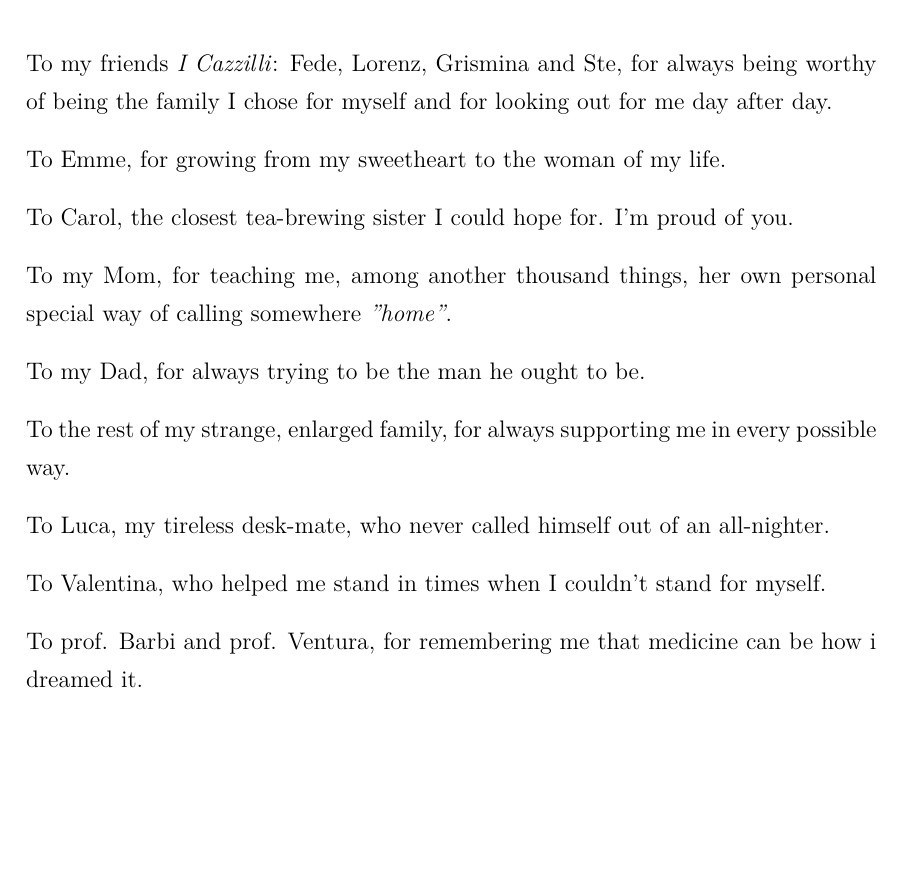
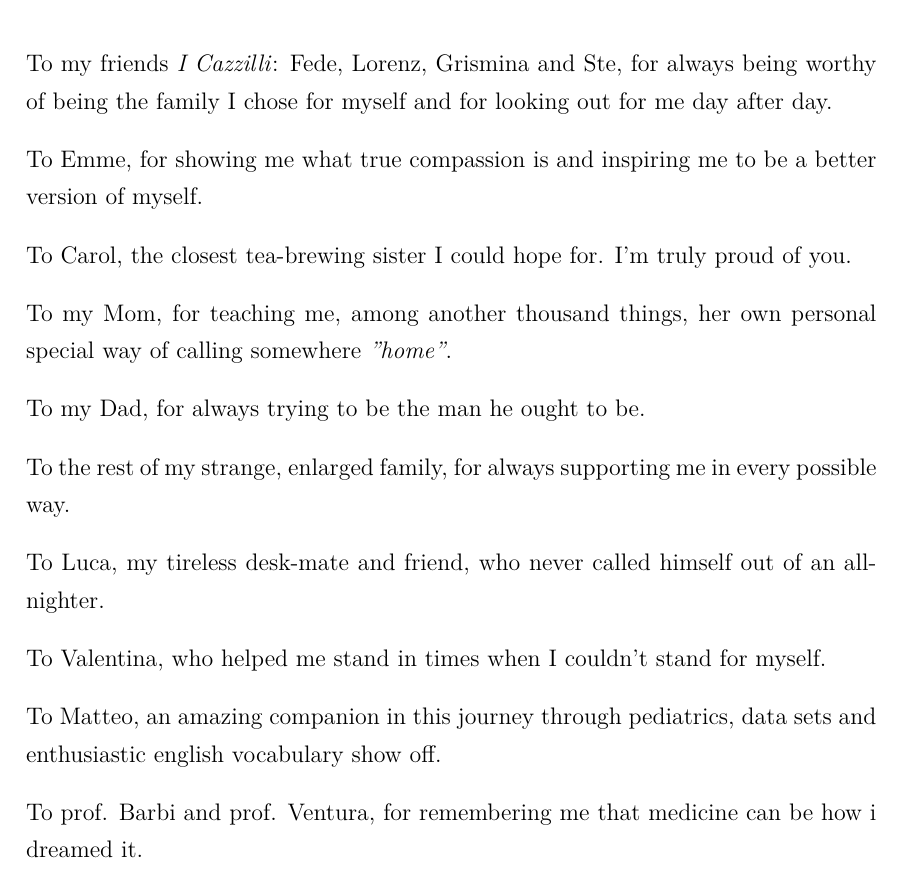
Before and after one commit to MangaUchiha/Tesi, a LaTeX thesis (main.tex, which reads frontpages/acknowledgements.tex): part of page 5 of 47, cut so that both start at the same text, the shorter picture padded with empty space. Compiled offline with pdfLaTeX.

Commit message:
Sistemati acknowledgments

```diff
--- a/frontpages/acknowledgements.tex
+++ b/frontpages/acknowledgements.tex
@@ -6,9 +6,9 @@
 
     To my friends \textit{I Cazzilli}: Fede, Lorenz, Grismina and Ste, for always being worthy of being the family I chose for myself and for looking out for me day after day.
 
-    To Emme, for growing from my sweetheart to the woman of my life.
+    To Emme, for showing me what true compassion is and inspiring me to be a better version of myself.
 
-    	To Carol, the closest tea-brewing sister I could hope for. I'm proud of you.
+    	To Carol, the closest tea-brewing sister I could hope for. I'm truly proud of you.
 
 	To my Mom, for teaching me, among another thousand things, her own personal special way of calling somewhere \textit{"home"}.
 
@@ -16,9 +16,11 @@
 
 	To the rest of my strange, enlarged family, for always supporting me in every possible way.
 
-	To Luca, my tireless desk-mate, who never called himself out of an all-nighter.
+	To Luca, my tireless desk-mate and friend, who never called himself out of an all-nighter.
 
     To Valentina, who helped me stand in times when I couldn't stand for myself.
+
+    To Matteo, an amazing companion in this journey through pediatrics, data sets and enthusiastic english vocabulary show off.
 
     To prof. Barbi and prof. Ventura, for remembering me that medicine can be how i dreamed it.
 
```
Also changed, not shown: main.pdf, 2 other files.
